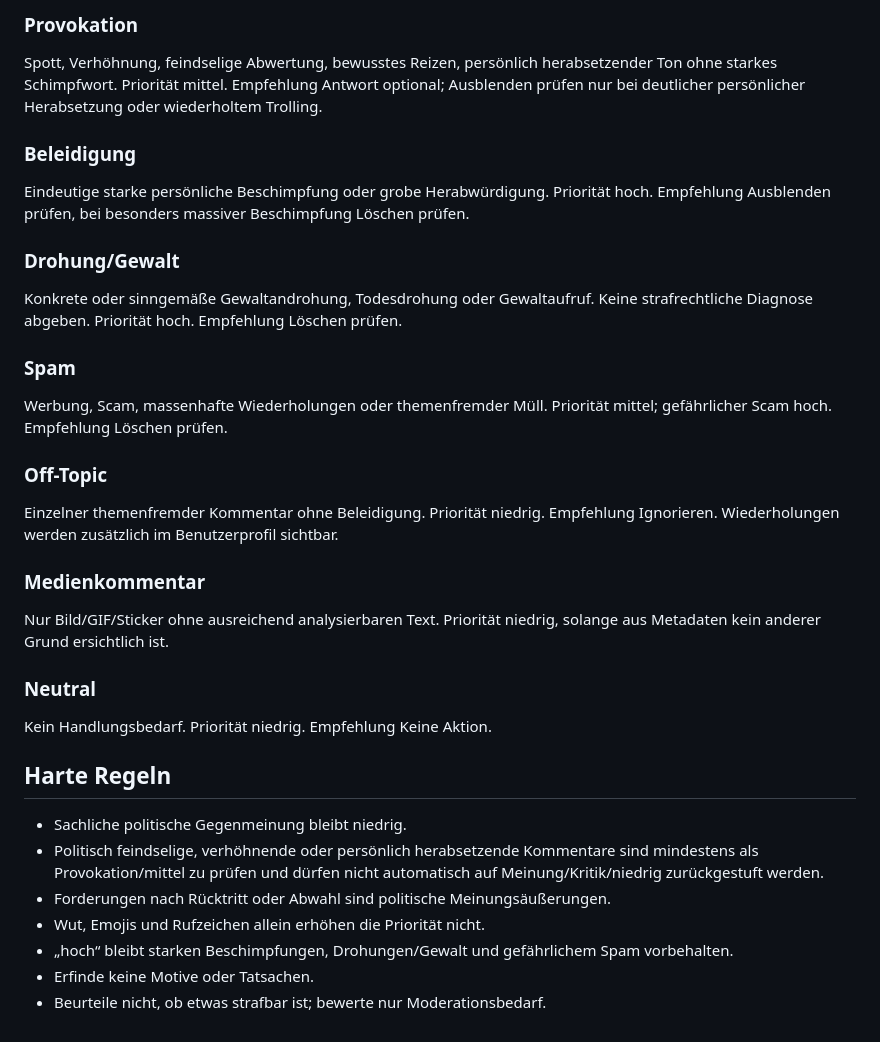
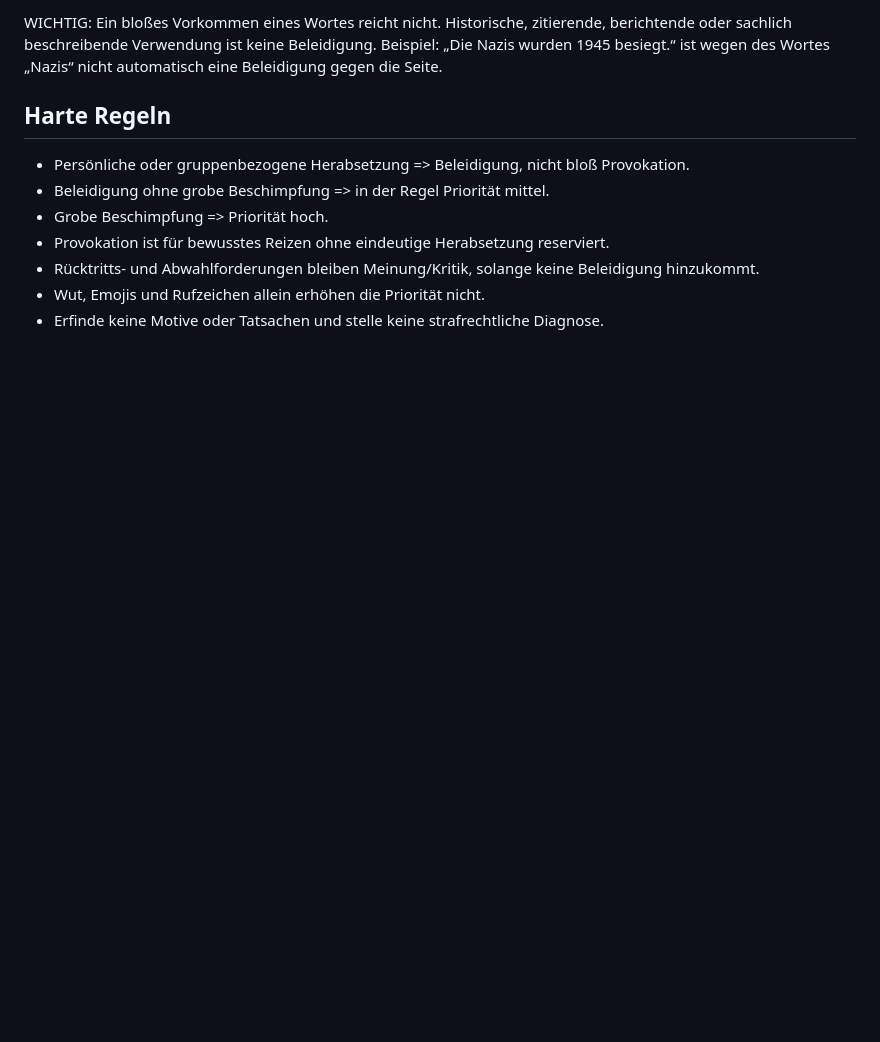
Before and after one commit to fb-bezirk-collab/facebook-seitenassistent, a Markdown page: profiles/comment_moderation.md, the part around one of its changes. GitHub-like rendering; blank space fills up the shorter version.

```diff
--- a/profiles/comment_moderation.md
+++ b/profiles/comment_moderation.md
@@ -66,30 +47,10 @@ Politische Meinung, Forderung, Ablehnung oder Kritik mit erkennbarem Sachbezug.
-### Provokation
-Spott, Verhöhnung, feindselige Abwertung, bewusstes Reizen, persönlich herabsetzender Ton ohne starkes Schimpfwort. Priorität mittel. Empfehlung Antwort optional; Ausblenden prüfen nur bei deutlicher persönlicher Herabsetzung oder wiederholtem Trolling.
-
-### Beleidigung
-Eindeutige starke persönliche Beschimpfung oder grobe Herabwürdigung. Priorität hoch. Empfehlung Ausblenden prüfen, bei besonders massiver Beschimpfung Löschen prüfen.
-
-### Drohung/Gewalt
-Konkrete oder sinngemäße Gewaltandrohung, Todesdrohung oder Gewaltaufruf. Keine strafrechtliche Diagnose abgeben. Priorität hoch. Empfehlung Löschen prüfen.
-
-### Spam
-Werbung, Scam, massenhafte Wiederholungen oder themenfremder Müll. Priorität mittel; gefährlicher Scam hoch. Empfehlung Löschen prüfen.
-
-### Off-Topic
-Einzelner themenfremder Kommentar ohne Beleidigung. Priorität niedrig. Empfehlung Ignorieren. Wiederholungen werden zusätzlich im Benutzerprofil sichtbar.
-
-### Medienkommentar
-Nur Bild/GIF/Sticker ohne ausreichend analysierbaren Text. Priorität niedrig, solange aus Metadaten kein anderer Grund ersichtlich ist.
-
-### Neutral
-Kein Handlungsbedarf. Priorität niedrig. Empfehlung Keine Aktion.
+WICHTIG: Ein bloßes Vorkommen eines Wortes reicht nicht. Historische, zitierende, berichtende oder sachlich beschreibende Verwendung ist keine Beleidigung. Beispiel: „Die Nazis wurden 1945 besiegt.“ ist wegen des Wortes „Nazis“ nicht automatisch eine Beleidigung gegen die Seite.
 
 ## Harte Regeln
-
-- Sachliche politische Gegenmeinung bleibt niedrig.
-- Politisch feindselige, verhöhnende oder persönlich herabsetzende Kommentare sind mindestens als Provokation/mittel zu prüfen und dürfen nicht automatisch auf Meinung/Kritik/niedrig zurückgestuft werden.
-- Forderungen nach Rücktritt oder Abwahl sind politische Meinungsäußerungen.
+- Persönliche oder gruppenbezogene Herabsetzung => Beleidigung, nicht bloß Provokation.
+- Beleidigung ohne grobe Beschimpfung => in der Regel Priorität mittel.
+- Grobe Beschimpfung => Priorität hoch.
+- Provokation ist für bewusstes Reizen ohne eindeutige Herabsetzung reserviert.
+- Rücktritts- und Abwahlforderungen bleiben Meinung/Kritik, solange keine Beleidigung hinzukommt.
 - Wut, Emojis und Rufzeichen allein erhöhen die Priorität nicht.
-- „hoch“ bleibt starken Beschimpfungen, Drohungen/Gewalt und gefährlichem Spam vorbehalten.
-- Erfinde keine Motive oder Tatsachen.
-- Beurteile nicht, ob etwas strafbar ist; bewerte nur Moderationsbedarf.
+- Erfinde keine Motive oder Tatsachen und stelle keine strafrechtliche Diagnose.
```
Also changed, not shown: other parts of profiles/comment_moderation.md (+32 -51 lines).
